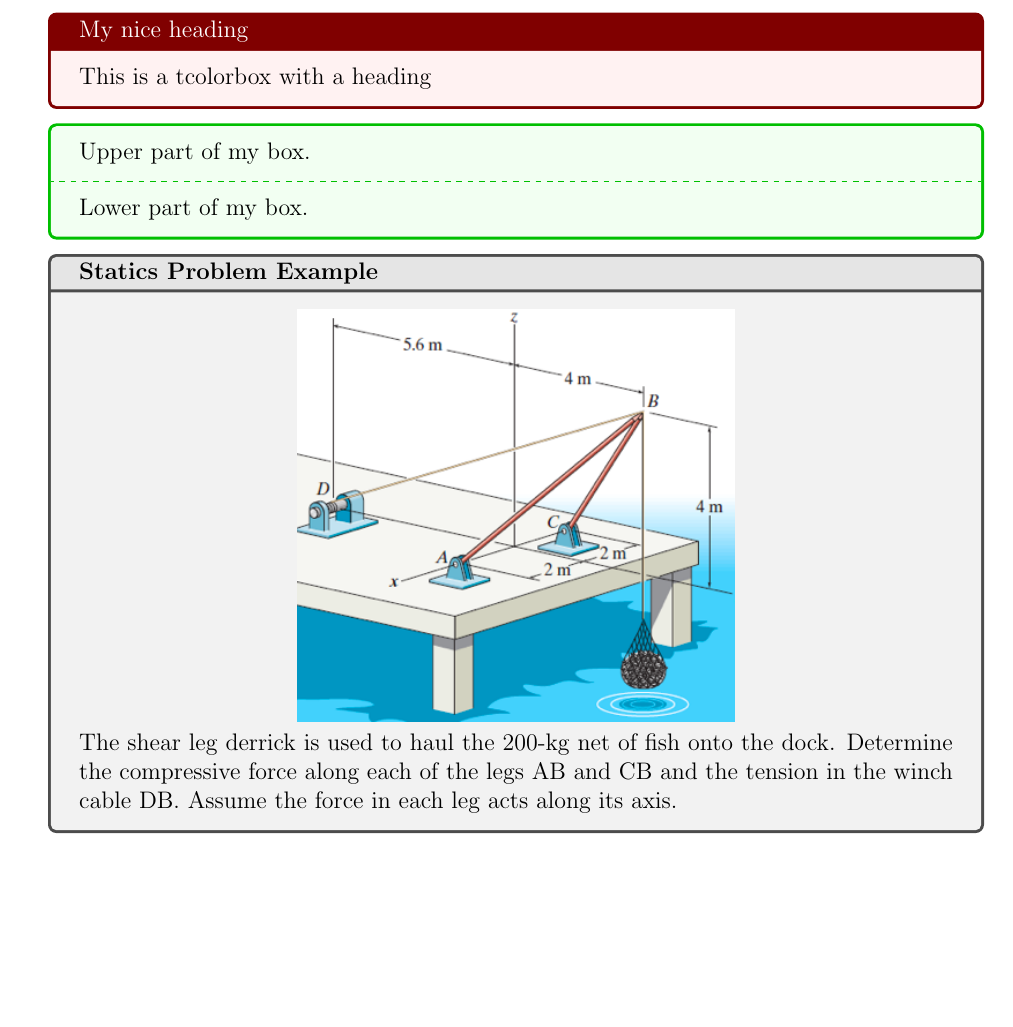
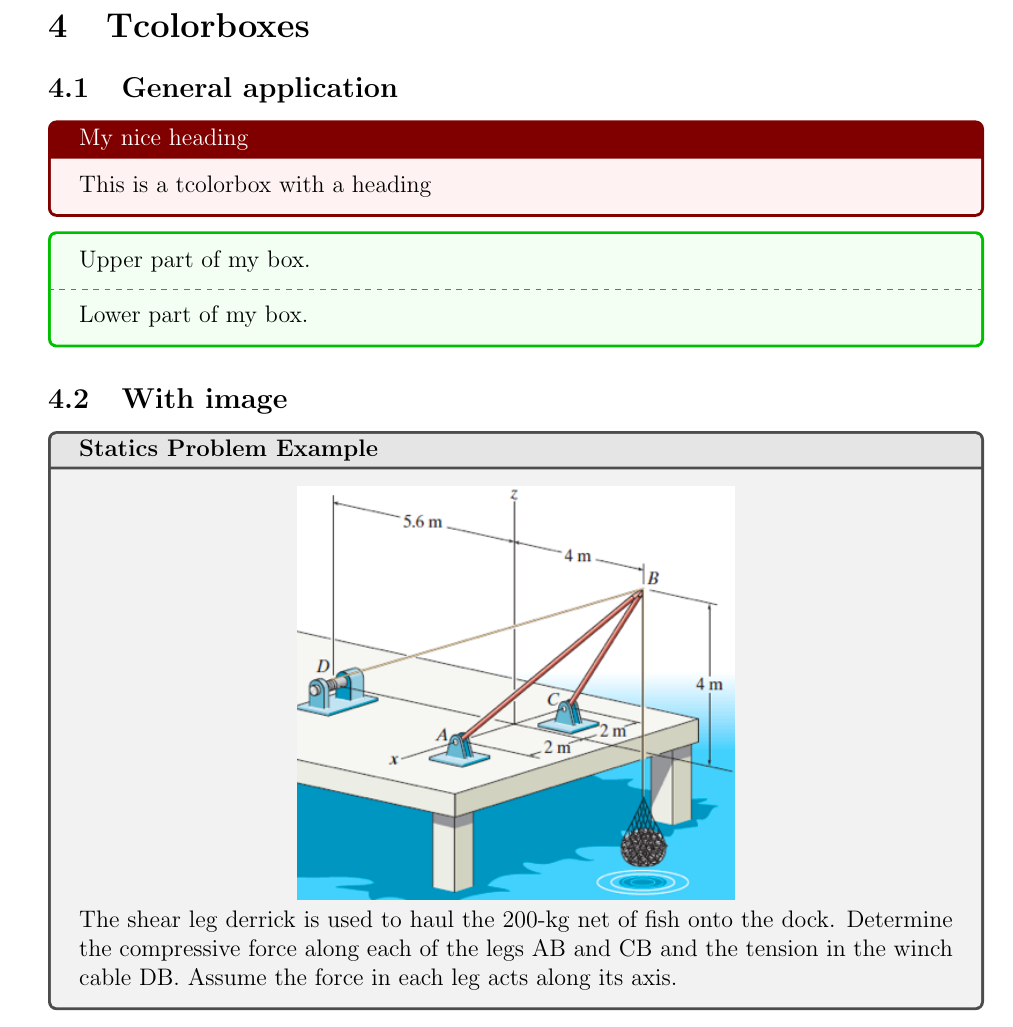
Before and after one commit to H-unter/Latex-Report-Template, a LaTeX document (main.tex, which reads sec1_code.tex, sec4_tcolorbox.tex): part of page 3 of 9 before the commit and part of page 9 of 9 after it, cut at the place of the change, the shorter picture padded with empty space. Compiled offline with pdfLaTeX.

Commit message:
Organise tcolorbox chapter

```diff
--- a/sec1_code.tex
+++ b/sec1_code.tex
@@ -1,22 +1,4 @@
 \section{Code}
-
-\begin{tcolorbox}[colback=red!5!white,colframe=red!50!black,title=My nice heading]
-    This is a tcolorbox with a heading
-\end{tcolorbox}
-
-\begin{tcolorbox}[colback=green!5!white,colframe=green!75!black]
-    Upper part of my box.
-    \tcblower
-    Lower part of my box.
-\end{tcolorbox}
-
-\begin{tcolorbox}[title=Statics Problem Example, colback=white!95!black,colframe=black!70!white,colbacktitle=black!10!white, coltitle=black, fonttitle=\bfseries, coltext=black]
-    \begin{center}
-        \includegraphics[width=0.5\linewidth]{photos/statics_problem.png}
-    \end{center}
-    The shear leg derrick is used to haul the 200-kg net of fish onto the dock. Determine the compressive force along each of the legs AB and CB and the tension in the winch cable DB. Assume the force in each leg acts along its axis.
-\end{tcolorbox}
-
 
 \subsection{Python}
     \lstinputlisting[language=Python, caption={Python code to create an incidence matrix}, label=lst:python]{code/python.py}
--- /dev/null
+++ b/sec4_tcolorbox.tex
@@ -0,0 +1,20 @@
+\section{Tcolorboxes}
+
+\subsection{General application}
+\begin{tcolorbox}[colback=red!5!white,colframe=red!50!black,title=My nice heading]
+    This is a tcolorbox with a heading
+\end{tcolorbox}
+
+\begin{tcolorbox}[colback=green!5!white,colframe=green!75!black]
+    Upper part of my box.
+    \tcblower
+    Lower part of my box.
+\end{tcolorbox}
+
+\subsection{With image}
+\begin{tcolorbox}[title=Statics Problem Example, colback=white!95!black,colframe=black!70!white,colbacktitle=black!10!white, coltitle=black, fonttitle=\bfseries, coltext=black]
+    \begin{center}
+        \includegraphics[width=0.5\linewidth]{photos/statics_problem.png}
+    \end{center}
+    The shear leg derrick is used to haul the 200-kg net of fish onto the dock. Determine the compressive force along each of the legs AB and CB and the tension in the winch cable DB. Assume the force in each leg acts along its axis.
+\end{tcolorbox}
```
Also changed, not shown: main.tex (+3 -1 lines), main.pdf.
